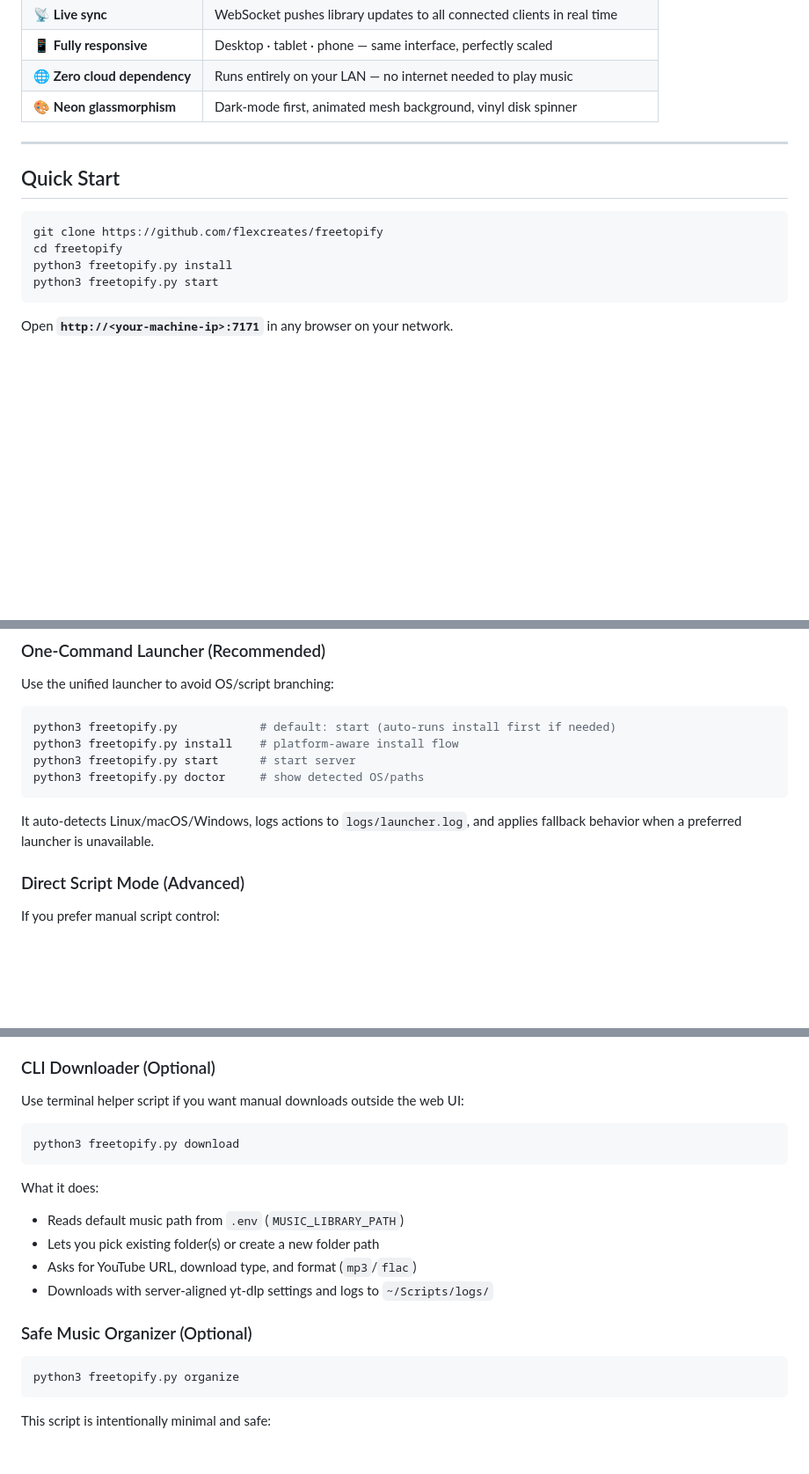
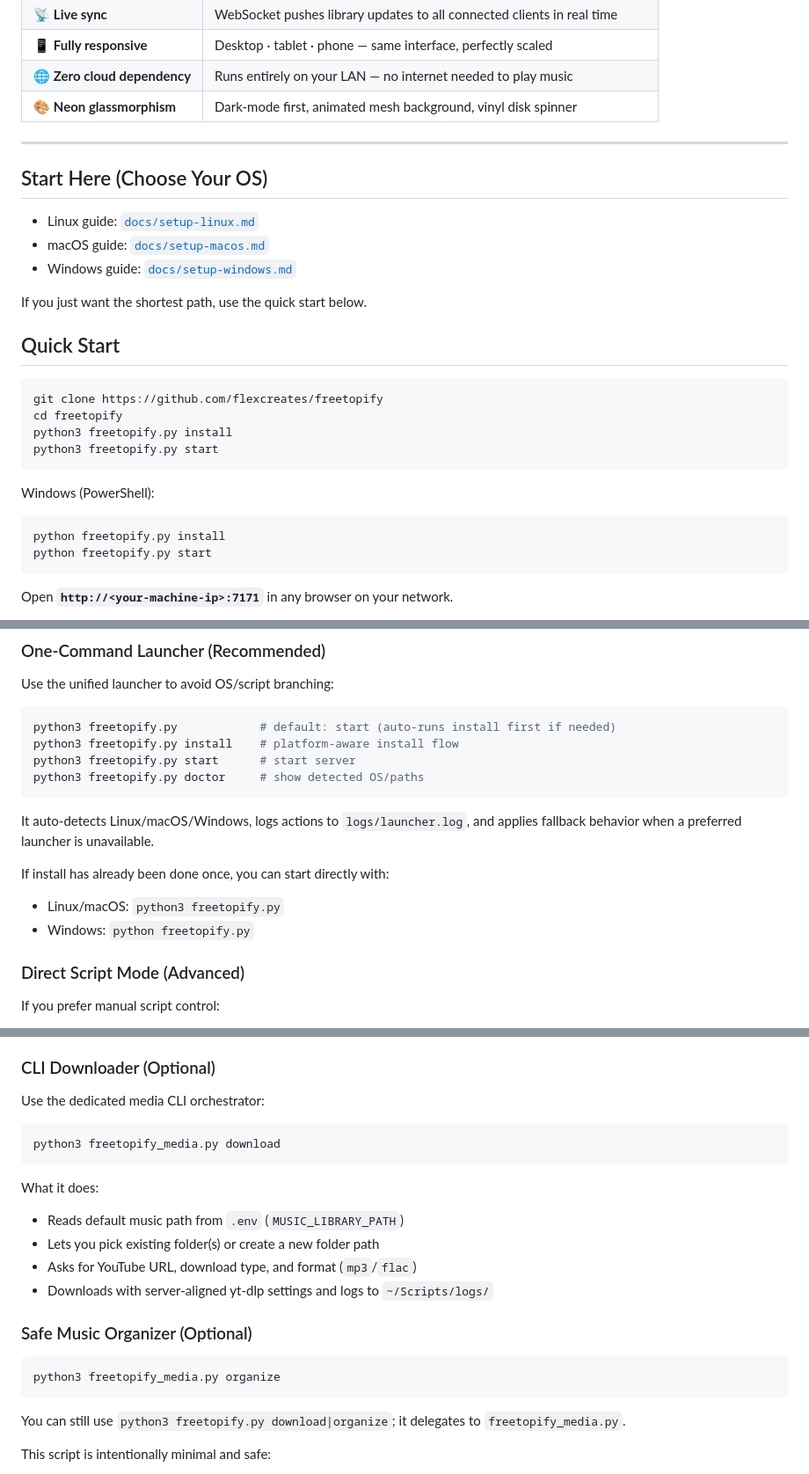
Before and after one commit to flexcreates/freetopify, a Markdown page: README.md, 3 parts joined by grey strips. Shown at 88% size. Rendered like a GitHub page; blank space fills up the shorter version.

Commit message:
README: direct users to OS setup guides first

````diff
--- a/README.md
+++ b/README.md
@@ -33,6 +33,14 @@ Point it at your music folders and get a beautiful browser interface to play, qu
 
 ---
 
+## Start Here (Choose Your OS)
+
+- Linux guide: [`docs/setup-linux.md`](docs/setup-linux.md)
+- macOS guide: [`docs/setup-macos.md`](docs/setup-macos.md)
+- Windows guide: [`docs/setup-windows.md`](docs/setup-windows.md)
+
+If you just want the shortest path, use the quick start below.
+
 ## Quick Start
 
 ```bash
@@ -40,6 +48,12 @@ git clone https://github.com/flexcreates/freetopify
 cd freetopify
 python3 freetopify.py install
 python3 freetopify.py start
+```
+
+Windows (PowerShell):
+```powershell
+python freetopify.py install
+python freetopify.py start
 ```
 
 Open **`http://<your-machine-ip>:7171`** in any browser on your network.
@@ -59,6 +73,10 @@ python3 freetopify.py doctor     # show detected OS/paths
 ```
 
 It auto-detects Linux/macOS/Windows, logs actions to `logs/launcher.log`, and applies fallback behavior when a preferred launcher is unavailable.
+
+If install has already been done once, you can start directly with:
+- Linux/macOS: `python3 freetopify.py`
+- Windows: `python freetopify.py`
 
 ### Direct Script Mode (Advanced)
 
@@ -101,10 +119,10 @@ Powered by `yt-dlp` with:
 
 ### CLI Downloader (Optional)
 
-Use terminal helper script if you want manual downloads outside the web UI:
+Use the dedicated media CLI orchestrator:
 
 ```bash
-python3 freetopify.py download
+python3 freetopify_media.py download
 ```
 
 What it does:
@@ -116,8 +134,10 @@ What it does:
 ### Safe Music Organizer (Optional)
 
 ```bash
-python3 freetopify.py organize
+python3 freetopify_media.py organize
 ```
+
+You can still use `python3 freetopify.py download|organize`; it delegates to `freetopify_media.py`.
 
 This script is intentionally minimal and safe:
 - Uses `.env` music root by default
````
Also changed, not shown: other parts of README.md (+3 -0 lines).
